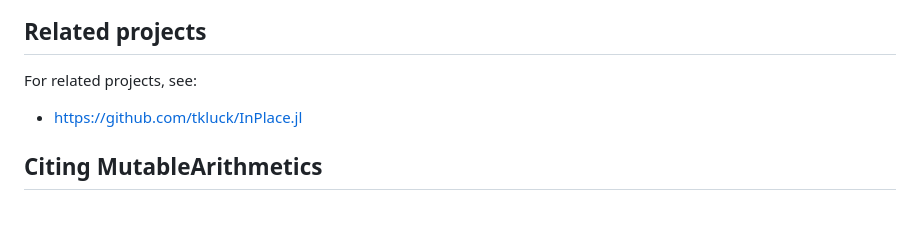
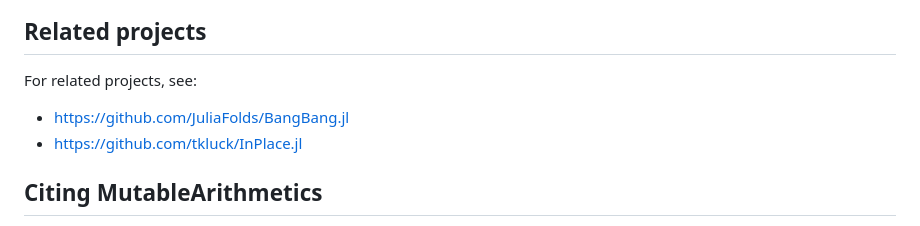
Before and after one commit to jump-dev/MutableArithmetics.jl, a Markdown page: README.md, the part around the change. Drawn GitHub-style.

Commit message:
Add BangBang.jl to README (#301)

```diff
--- a/README.md
+++ b/README.md
@@ -182,6 +182,7 @@ Note that there are now 0 allocations.
 
 For related projects, see:
 
+ * https://github.com/JuliaFolds/BangBang.jl
  * https://github.com/tkluck/InPlace.jl
 
 ## Citing MutableArithmetics
```
